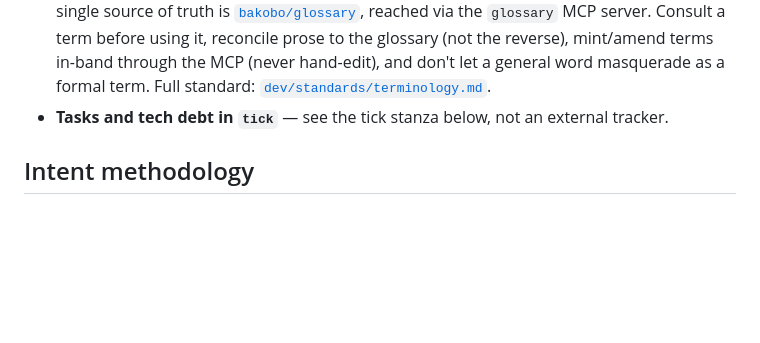
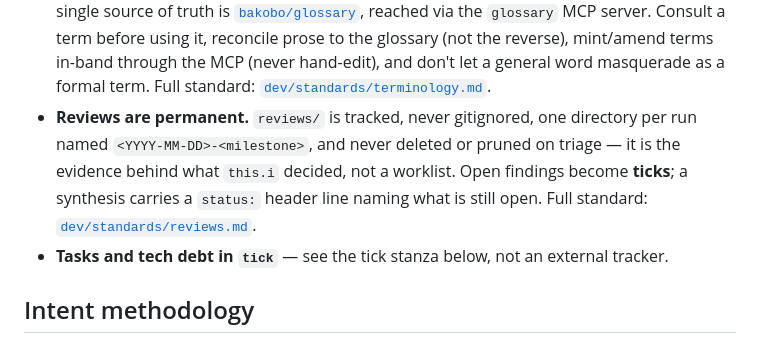
Before and after one commit to bakobo/cesrview, a Markdown page: AGENTS.md, the part around the change. Rendered like a GitHub page; blank space fills up the shorter version.

Commit message:
AGENTS.md: vendor the Tier-1 reviews rule
reviews/ is tracked, one dated directory per run, never pruned on triage;
open findings become ticks. Full standard: bakobo/dev standards/reviews.md.

Co-Authored-By: Claude Opus 5 (1M context) <noreply@anthropic.com>
Signed-off-by: Daniel Hardman <daniel.hardman@gmail.com>

```diff
--- a/AGENTS.md
+++ b/AGENTS.md
@@ -20,6 +20,11 @@ work: `git clone --depth 1 https://github.com/bakobo/dev`. Always on:
   `glossary` MCP server. Consult a term before using it, reconcile prose to the glossary (not the
   reverse), mint/amend terms in-band through the MCP (never hand-edit), and don't let a general word
   masquerade as a formal term. Full standard: [`dev/standards/terminology.md`](../dev/standards/terminology.md).
+- **Reviews are permanent.** `reviews/` is tracked, never gitignored, one directory per run named
+  `<YYYY-MM-DD>-<milestone>`, and never deleted or pruned on triage — it is the evidence behind what
+  `this.i` decided, not a worklist. Open findings become **ticks**; a synthesis carries a `status:`
+  header line naming what is still open. Full standard:
+  [`dev/standards/reviews.md`](../dev/standards/reviews.md).
 - **Tasks and tech debt in `tick`** — see the tick stanza below, not an external tracker.
 
 ## Intent methodology
```
